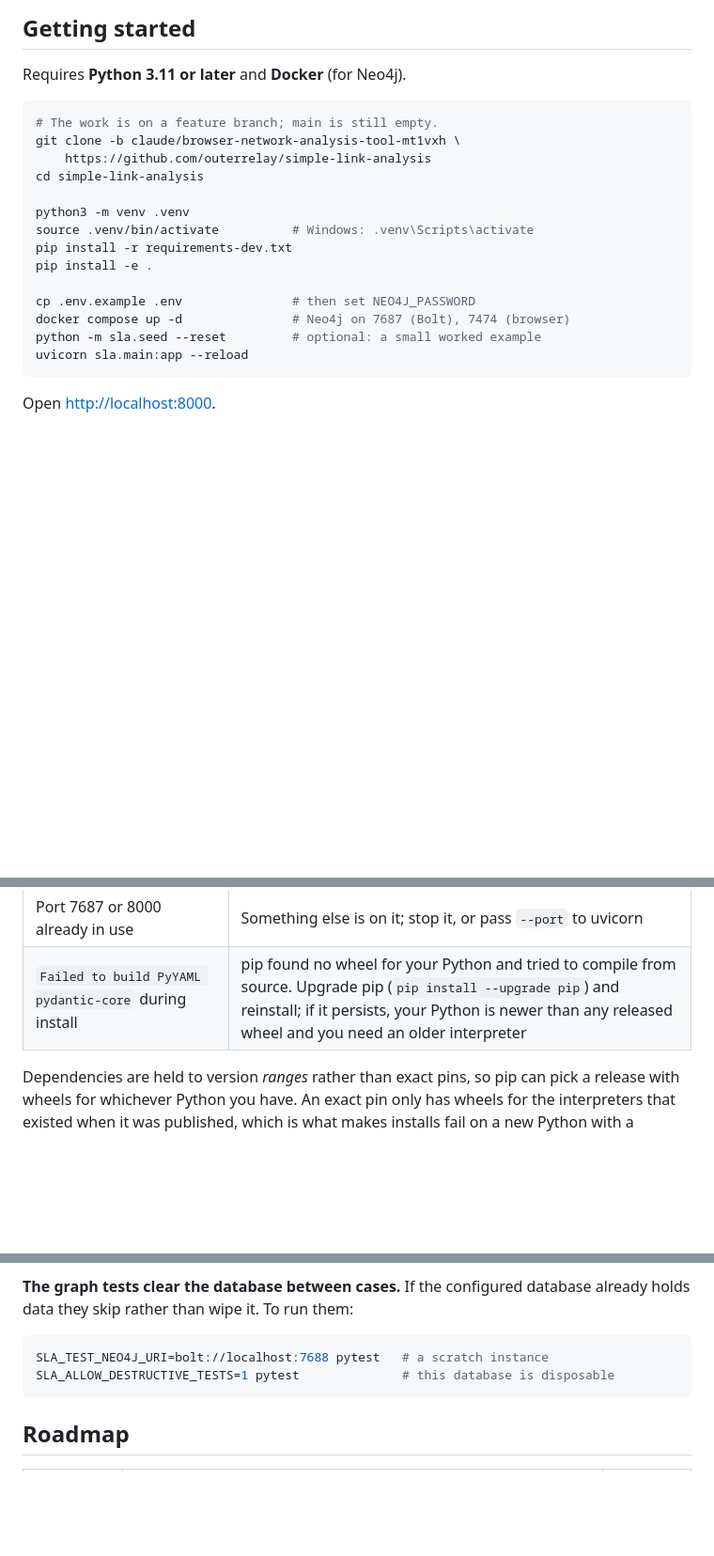
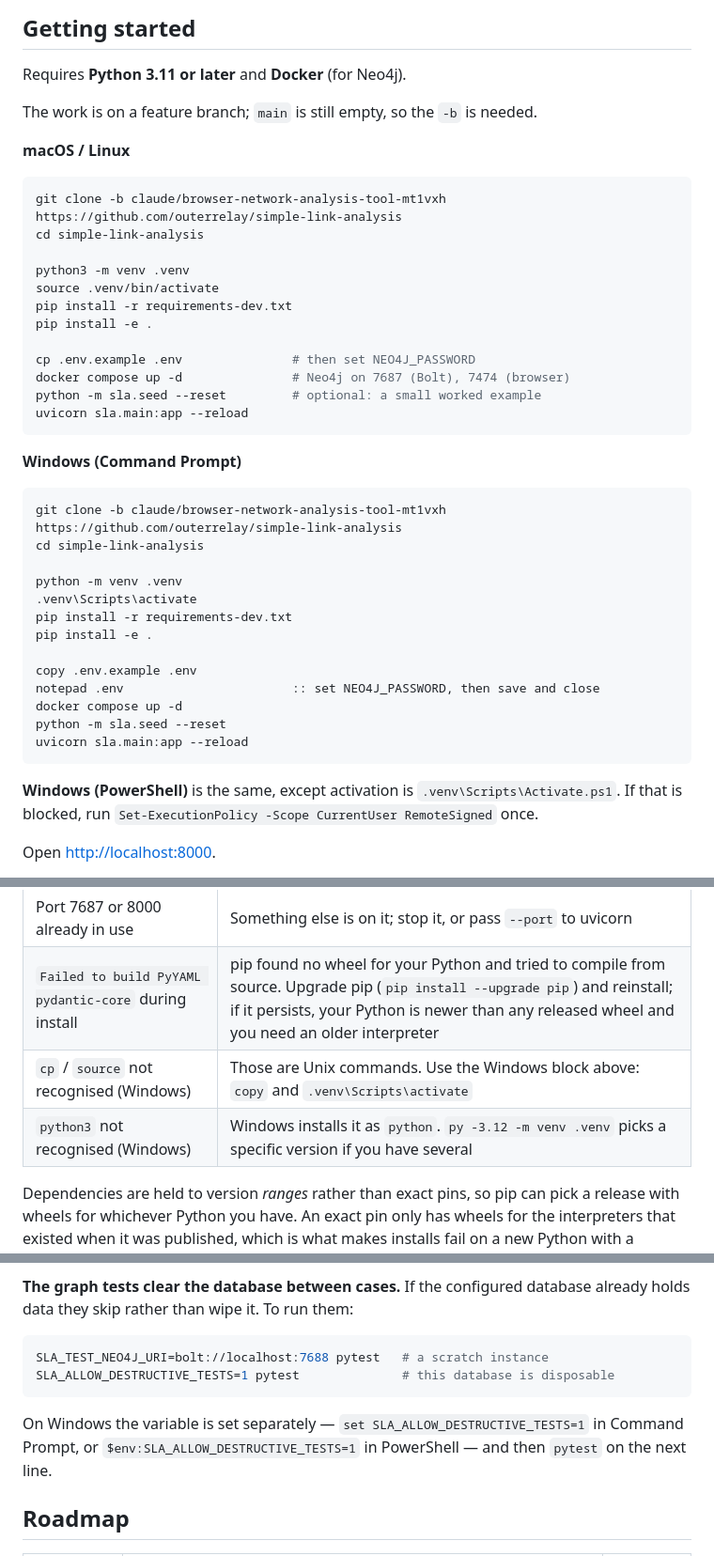
Before and after one commit to outerrelay/simple-link-analysis, a Markdown page: README.md, 3 parts joined by grey strips. Shown at 94% size. Rendered like a GitHub page; blank space fills up the shorter version.

Commit message:
Give the setup instructions for Windows as well as Unix
The getting-started commands were Unix-only: cp, source and the
VAR=value prefix all fail in Command Prompt, and python3 is not the name
Windows installs. Command Prompt and PowerShell now have their own block, and
the troubleshooting table names the two errors this produces.

Co-Authored-By: Claude Opus 5 <noreply@anthropic.com>
Claude-Session: https://claude.ai/code/session_01WwK2yBPHs3C6ESF6rb99mG

````diff
--- a/README.md
+++ b/README.md
@@ -39,14 +39,16 @@ language-model extraction — and nothing enters the database until you accept i
 
 Requires **Python 3.11 or later** and **Docker** (for Neo4j).
 
+The work is on a feature branch; `main` is still empty, so the `-b` is needed.
+
+**macOS / Linux**
+
 ```bash
-# The work is on a feature branch; main is still empty.
-git clone -b claude/browser-network-analysis-tool-mt1vxh \
-    https://github.com/outerrelay/simple-link-analysis
+git clone -b claude/browser-network-analysis-tool-mt1vxh https://github.com/outerrelay/simple-link-analysis
 cd simple-link-analysis
 
 python3 -m venv .venv
-source .venv/bin/activate          # Windows: .venv\Scripts\activate
+source .venv/bin/activate
 pip install -r requirements-dev.txt
 pip install -e .
 
@@ -55,6 +57,28 @@ docker compose up -d               # Neo4j on 7687 (Bolt), 7474 (browser)
 python -m sla.seed --reset         # optional: a small worked example
 uvicorn sla.main:app --reload
 ```
+
+**Windows (Command Prompt)**
+
+```bat
+git clone -b claude/browser-network-analysis-tool-mt1vxh https://github.com/outerrelay/simple-link-analysis
+cd simple-link-analysis
+
+python -m venv .venv
+.venv\Scripts\activate
+pip install -r requirements-dev.txt
+pip install -e .
+
+copy .env.example .env
+notepad .env                       :: set NEO4J_PASSWORD, then save and close
+docker compose up -d
+python -m sla.seed --reset
+uvicorn sla.main:app --reload
+```
+
+**Windows (PowerShell)** is the same, except activation is
+`.venv\Scripts\Activate.ps1`. If that is blocked, run
+`Set-ExecutionPolicy -Scope CurrentUser RemoteSigned` once.
 
 Open <http://localhost:8000>.
 
@@ -91,6 +115,8 @@ the ontology are served even when the database is down.
 | `constraint that cannot be created` on startup | The database predates the current ontology. Run the matching script in `migrations/` |
 | Port 7687 or 8000 already in use | Something else is on it; stop it, or pass `--port` to uvicorn |
 | `Failed to build PyYAML pydantic-core` during install | pip found no wheel for your Python and tried to compile from source. Upgrade pip (`pip install --upgrade pip`) and reinstall; if it persists, your Python is newer than any released wheel and you need an older interpreter |
+| `cp` / `source` not recognised (Windows) | Those are Unix commands. Use the Windows block above: `copy` and `.venv\Scripts\activate` |
+| `python3` not recognised (Windows) | Windows installs it as `python`. `py -3.12 -m venv .venv` picks a specific version if you have several |
 
 Dependencies are held to version *ranges* rather than exact pins, so pip can
 pick a release with wheels for whichever Python you have. An exact pin only
@@ -348,6 +374,10 @@ SLA_TEST_NEO4J_URI=bolt://localhost:7688 pytest   # a scratch instance
 SLA_ALLOW_DESTRUCTIVE_TESTS=1 pytest              # this database is disposable
 ```
 
+On Windows the variable is set separately — `set SLA_ALLOW_DESTRUCTIVE_TESTS=1`
+in Command Prompt, or `$env:SLA_ALLOW_DESTRUCTIVE_TESTS=1` in PowerShell — and
+then `pytest` on the next line.
+
 ## Roadmap
 
 | Milestone | Scope | Status |
````
